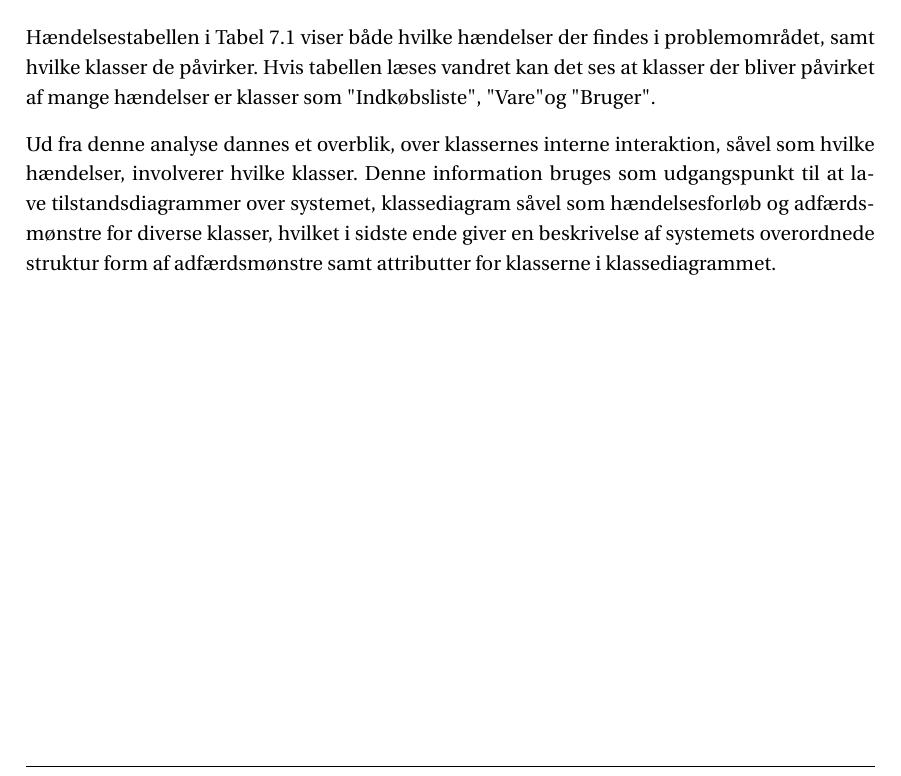
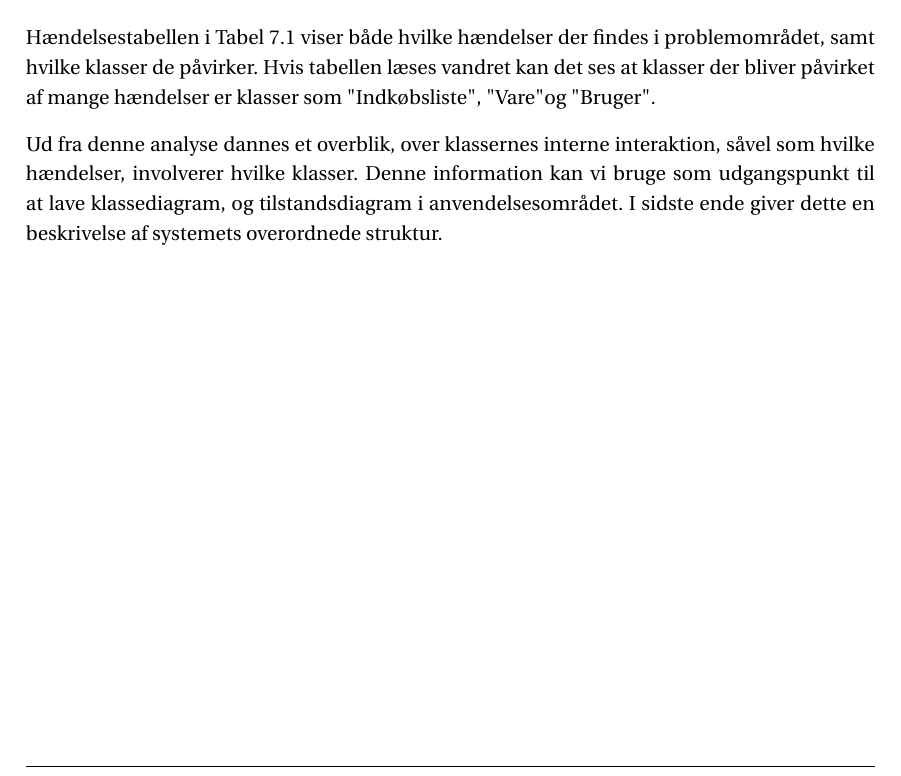
Before and after one commit to SW3-P3/LaTeX, a LaTeX book (master.tex, which reads chapters/PD.tex): part of page 27 of 57, cut so that both start at the same text. Compiled offline with pdfLaTeX; a LaTeX package or settings file that is missing is left out.

Commit message:
Kort rettelse

```diff
--- a/chapters/PD.tex
+++ b/chapters/PD.tex
@@ -70,4 +70,5 @@ Hvis tabellen læses vandret kan det ses at klasser der bliver påvirket af mang
 
 
 Ud fra denne analyse dannes et overblik, over klassernes interne interaktion, såvel som hvilke hændelser, involverer hvilke klasser.
-Denne information bruges som udgangspunkt til at lave tilstandsdiagrammer over systemet, klassediagram såvel som hændelsesforløb og adfærdsmønstre for diverse klasser, hvilket i sidste ende giver en beskrivelse af systemets overordnede struktur form af adfærdsmønstre samt attributter for klasserne i klassediagrammet.
+Denne information kan vi bruge som udgangspunkt til at lave klassediagram, og tilstandsdiagram i anvendelsesområdet.
+I sidste ende giver dette en beskrivelse af systemets overordnede struktur.
```
